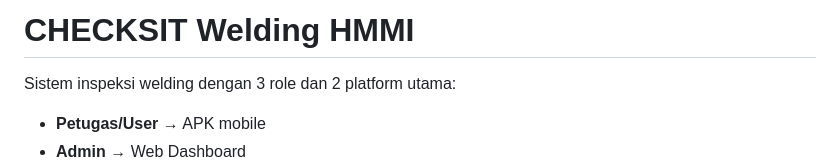
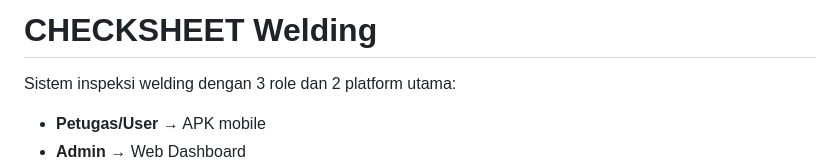
Before and after one commit to Azkamuzaki04/Pengecekan_TPM, a Markdown page: README.md, the part around the change. GitHub-like rendering.

Commit message:
Change project title to 'CHECKSHEET Welding'
Updated project title and description in README.

```diff
--- a/README.md
+++ b/README.md
@@ -1,4 +1,4 @@
-# CHECKSIT Welding HMMI
+# CHECKSHEET Welding
 
 Sistem inspeksi welding dengan 3 role dan 2 platform utama:
 
```
